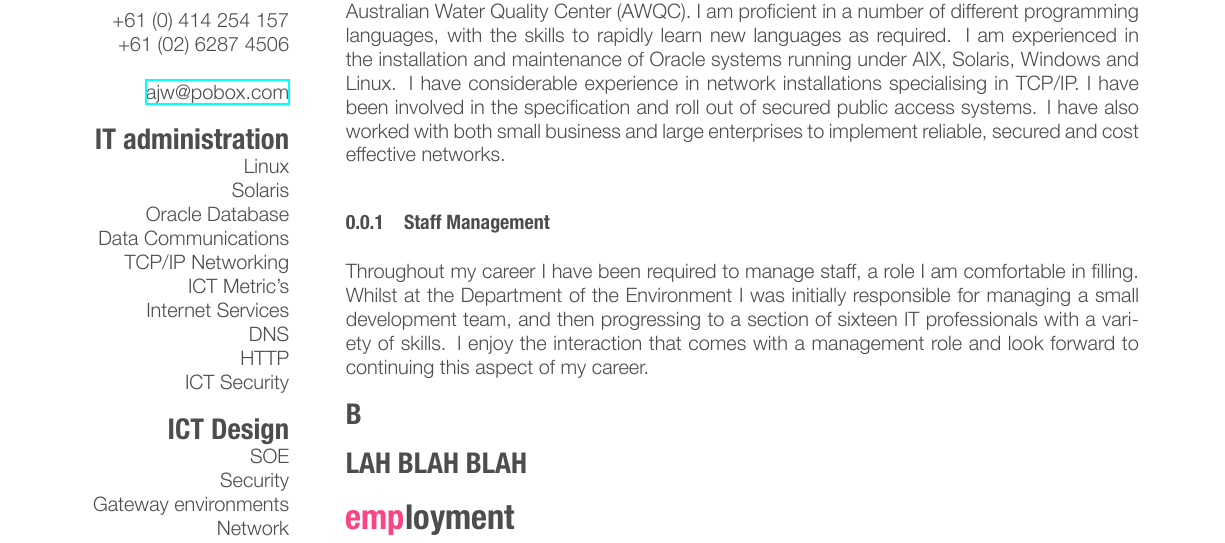
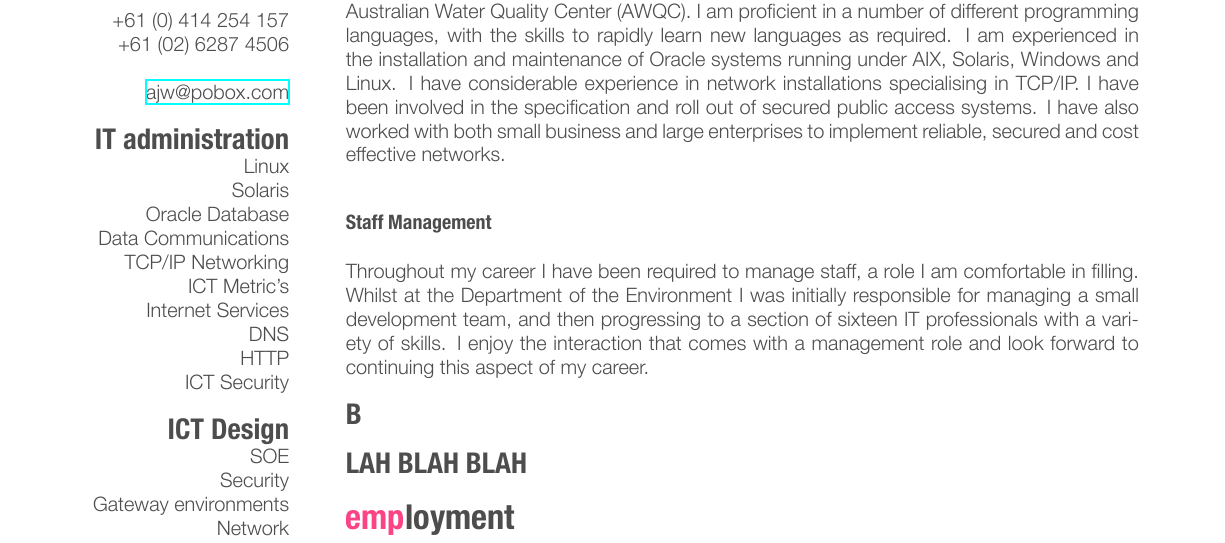
Before and after one commit to hamBank/persDoco, a LaTeX CV (201311/cv_10.tex): part of page 1 of 5, cut so that both start at the same text. The pictures show the PDF file 201311/cv_10.pdf that the author committed with the source.

Commit message:
fiddle with formatting

```diff
--- a/201311/cv_10.tex
+++ b/201311/cv_10.tex
@@ -87,7 +87,7 @@ Network Monitoring
 \section{personal history}
 I worked under contract as a theatrical technician as well as running a private help desk before becoming a contract programmer in February 1998. I have supported and developed for life critical systems such as the  Sample Manager Laboratory Management product at the Australian Water Quality Center (AWQC). I am proficient in a number of different programming languages, with the skills to rapidly learn new languages as required. I am experienced in the installation and maintenance of Oracle systems running under AIX, Solaris, Windows and Linux. I have considerable experience in network installations specialising in TCP/IP. I have been involved in the specification and roll out of secured public access systems. I have also worked with both small business and large enterprises to implement reliable, secured and cost effective networks.
 
-\subsubsection{Staff Management}
+\subsubsection*{Staff Management}
 Throughout my career I have been required to manage staff, a role I am comfortable in filling. Whilst at the Department of the Environment I was initially responsible for managing a small development team, and then progressing to a section of sixteen IT professionals with a variety of skills. I enjoy the interaction that comes with a management role and look forward to continuing this aspect of my career.
 
 \subsection{Budget Management}
```
Also changed, not shown: 201311/cv_10.pdf.
